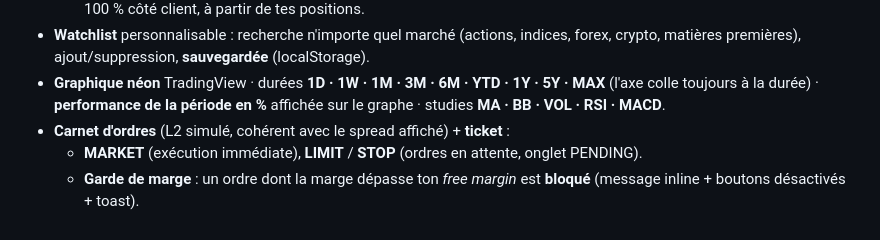
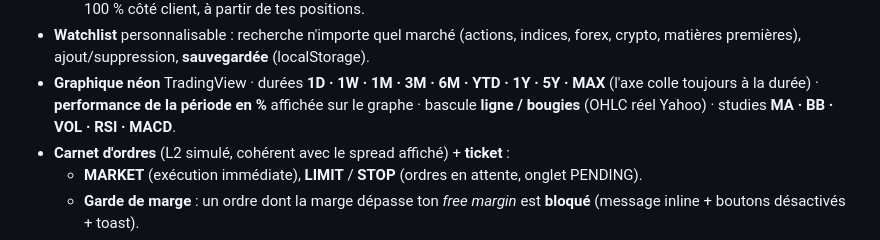
Before and after one commit to Petitmarius/kronos-global-terminal, a Markdown page: README.md, the part around the change. Rendered like a GitHub page.

```diff
--- a/README.md
+++ b/README.md
@@ -86,7 +86,7 @@ Tout fonctionne **sans aucune clé** (données réelles via Yahoo). Deux clés g
   matières premières), ajout/suppression, **sauvegardée** (localStorage).
 - **Graphique néon** TradingView · durées **1D · 1W · 1M · 3M · 6M · YTD · 1Y · 5Y · MAX**
   (l'axe colle toujours à la durée) · **performance de la période en %** affichée sur le graphe ·
-  studies **MA · BB · VOL · RSI · MACD**.
+  bascule **ligne / bougies** (OHLC réel Yahoo) · studies **MA · BB · VOL · RSI · MACD**.
 - **Carnet d'ordres** (L2 simulé, cohérent avec le spread affiché) + **ticket** :
   - **MARKET** (exécution immédiate), **LIMIT** / **STOP** (ordres en attente, onglet PENDING).
   - **Garde de marge** : un ordre dont la marge dépasse ton *free margin* est **bloqué**
```
Also changed, not shown: CLAUDE.md (+1 -1 lines).
